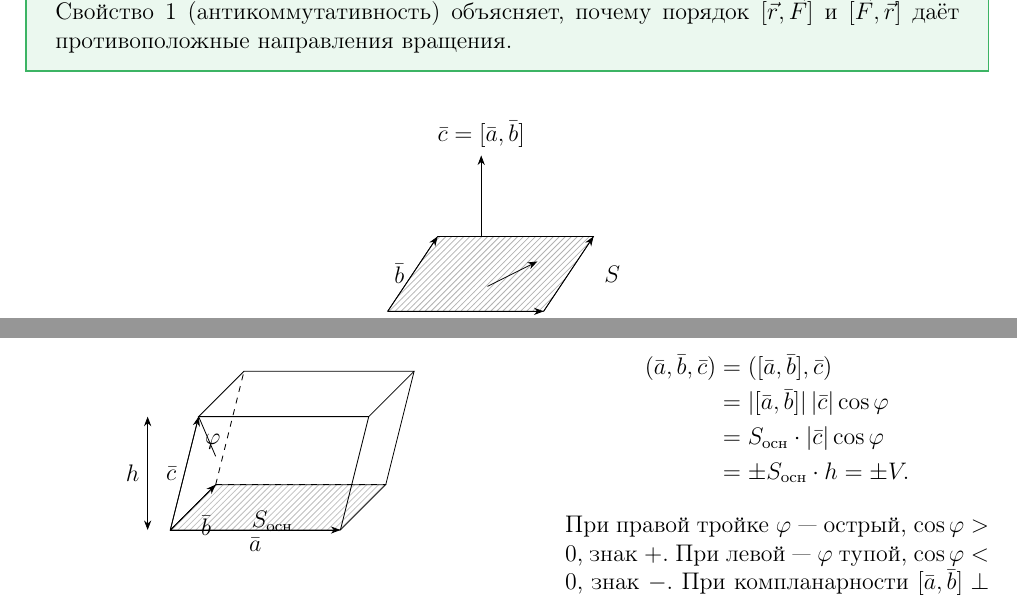
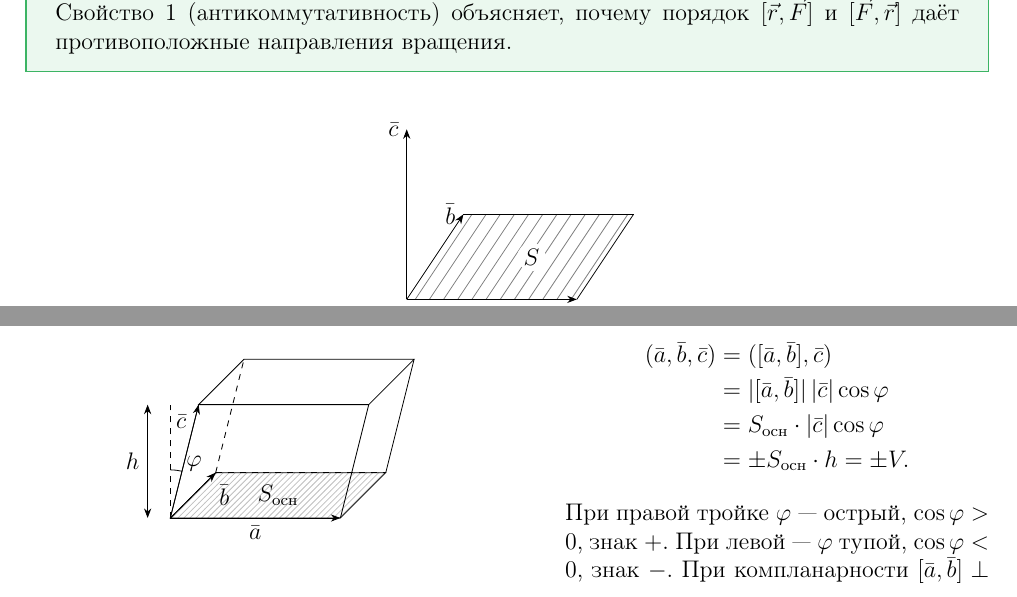
Before and after one commit to shafed/course-reprocessing, a LaTeX document (new-tex/Лекция_08.tex): two parts of pages 7 and 9 of 12, joined at a grey line, cut so that both start at the same text. Compiled offline with pdfLaTeX.

Commit message:
Лекция 8: исправлены рисунки 8.2, 8.3, 8.4
- 8.2: подпись перенесена под рисунок (была по центру страницы)
- 8.3: подпись по центру под рисунком (была сбоку)
- 8.4: S по центру основания, метки a/b/c на местах, угол phi у вершины O между c и высотой
- Makefile/.gitignore: игнор synctex.gz

```diff
--- a/new-tex/Лекция_08.tex
+++ b/new-tex/Лекция_08.tex
@@ -543,22 +543,34 @@ $(\vi,\vj)=(\vi,\vk)=(\vj,\vk)=0$.
   противоположные направления вращения.
 \end{remarkIT}
 
-\begin{figure}[ht]
+\begin{figure}[h]
   \centering
-  \begin{tikzpicture}[scale=1.1, >=Stealth]
+  \begin{tikzpicture}[>=Stealth]
+    % parallelogram: base a, side b
     \coordinate (O) at (0,0);
-    \coordinate (A) at (2.5,0);
-    \coordinate (B) at (3.3,1.2);
-    \coordinate (C) at (0.8,1.2);
-    \fill[pattern=north east lines, pattern color=gray!60]
-    (O)--(A)--(B)--(C)--cycle;
-    \draw (O)--(A)--(B)--(C)--cycle;
-    \draw[->] (O) -- (A) node[midway, below] {$\bar{a}$};
-    \draw[->] (O) -- (C) node[midway, left] {$\bar{b}$};
-    \draw[->] (A) -- (B);
-    \node at (3.6, 0.6) {$S$};
-    \draw[->] (1.6,0.4) -- (2.4,0.8);
-    \draw[->] (1.5,1.2) -- (1.5,2.5) node[above] {$\bar{c}=[\bar{a},\bar{b}]$};
+    \coordinate (A) at (3,0);
+    \coordinate (B) at (1,1.5);
+    \coordinate (C) at (4,1.5);
+
+    % fill hatching manually with lines
+    \foreach \x in {0.15,0.4,...,2.9}{
+      \draw[gray, thin] (\x,0) -- ++(1,1.5);
+    }
+
+    % white area around S
+    \fill[white] (2.2,0.75) circle (0.25);
+
+    % parallelogram outline
+    \draw[->] (O) -- (A) node[below] {$\va$};
+    \draw[->] (O) -- (B) node[left] {$\vb$};
+    \draw (A) -- (C);
+    \draw (B) -- (C);
+
+    % area label
+    \node at (2.2,0.75) {$S$};
+
+    % vector c perpendicular, from origin upward
+    \draw[->] (O) -- (0,3) node[left] {$\vc$};
   \end{tikzpicture}
 
   \smallskip
@@ -745,13 +757,16 @@ $(\vi,\vj)=(\vi,\vk)=(\vj,\vk)=0$.
       \draw (AB)--(AB2); \draw[dashed] (B)--(B2);
       \draw (O2)--(A2)--(AB2)--(B2)--cycle;
       \draw[dashed] (O)--(B); \draw[dashed] (B)--(AB);
+      % высота h: вертикаль от основания до верхней грани
+      \draw[dashed] (O) -- (0,2.0);
       \draw[<->] (-0.4,0) -- (-0.4,2.0) node[midway,left] {$h$};
-      \draw (O2) -- +(0.3,-0.7);
-      \node at (0.75,1.55) {$\varphi$};
+      % угол phi между вектором c и высотой (вертикалью) в точке O
+      \draw (0,0.85) arc[start angle=90, end angle=76, radius=0.85];
+      \node at (0.42,0.95) {$\varphi$};
       \draw[->] (O) -- (A)  node[midway,below] {$\bar{a}$};
-      \draw[->] (O) -- (B)  node[midway,below right] {$\bar{b}$};
-      \draw[->] (O) -- (O2) node[midway,left] {$\bar{c}$};
-      \node at (1.8,0.15) {$S_{\text{осн}}$};
+      \draw[->] (O) -- (B)  node[pos=0.9,below right] {$\bar{b}$};
+      \draw[->] (O) -- (O2) node[pos=0.85,left] {$\bar{c}$};
+      \node at (1.9,0.4) {$S_{\text{осн}}$};
     \end{tikzpicture}
   \end{minipage}
   \hfill
```
Also changed, not shown: new-tex/Makefile, new-tex/Лекция_08.tex (6 more changed lines), 2 other files.
